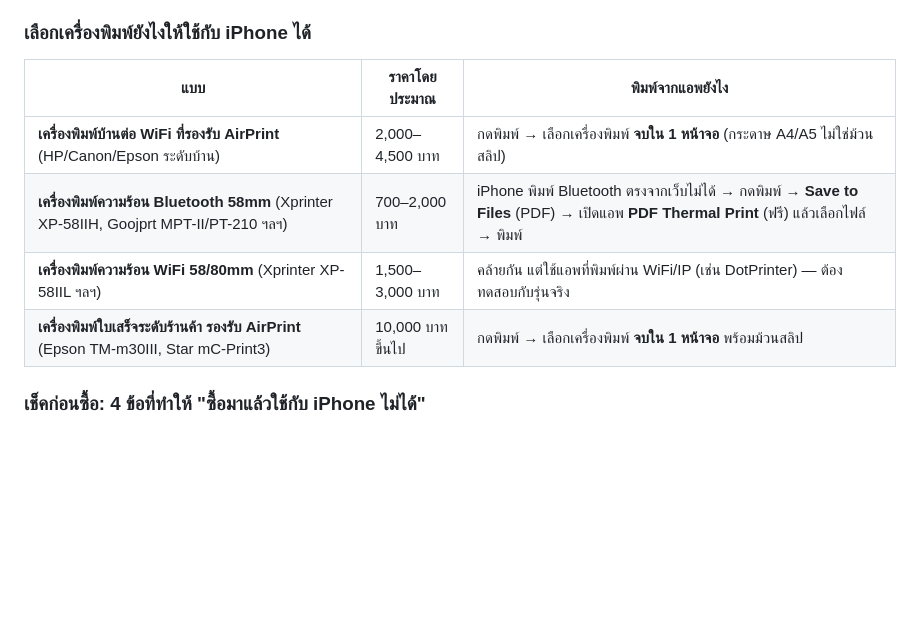
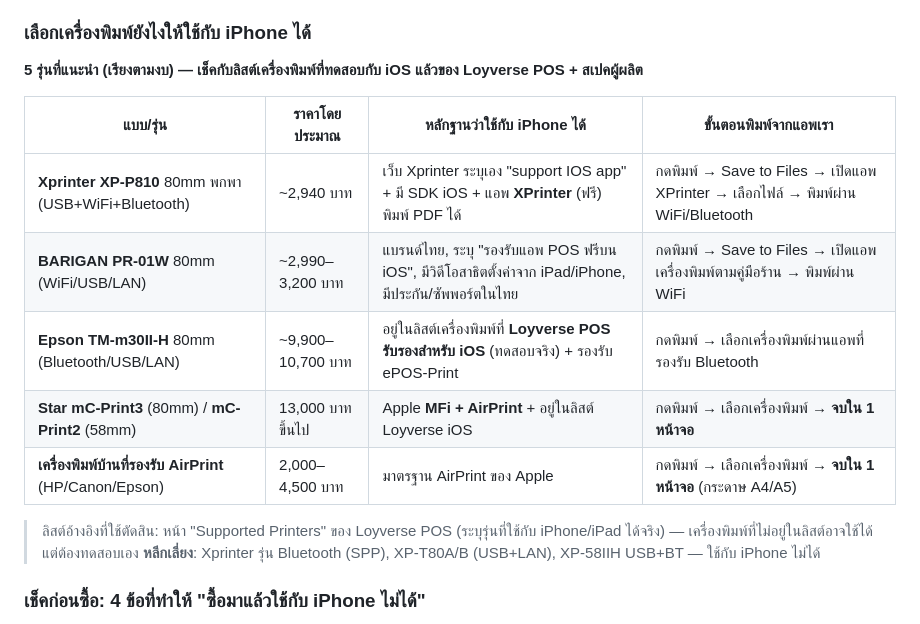
Before and after one commit to pimpichayapk-crypto/pos-app, a Markdown page: คู่มือใช้งาน.md, the part around the change. GitHub-like rendering; blank space fills up the shorter version.

Commit message:
คู่มือ: แทนตารางแนะนำเครื่องพิมพ์ด้วยรุ่นที่ยืนยันว่าใช้กับ iPhone ได้ + ราคา

```diff
--- a/คู่มือใช้งาน.md
+++ b/คู่มือใช้งาน.md
@@ -88,12 +88,18 @@
 
 ### เลือกเครื่องพิมพ์ยังไงให้ใช้กับ iPhone ได้
 
-| แบบ | ราคาโดยประมาณ | พิมพ์จากแอพยังไง |
-|---|---|---|
-| **เครื่องพิมพ์บ้านต่อ WiFi ที่รองรับ AirPrint** (HP/Canon/Epson ระดับบ้าน) | 2,000–4,500 บาท | กดพิมพ์ → เลือกเครื่องพิมพ์ **จบใน 1 หน้าจอ** (กระดาษ A4/A5 ไม่ใช่ม้วนสลิป) |
-| **เครื่องพิมพ์ความร้อน Bluetooth 58mm** (Xprinter XP-58IIH, Goojprt MPT-II/PT-210 ฯลฯ) | 700–2,000 บาท | iPhone พิมพ์ Bluetooth ตรงจากเว็บไม่ได้ → กดพิมพ์ → **Save to Files** (PDF) → เปิดแอพ **PDF Thermal Print** (ฟรี) แล้วเลือกไฟล์ → พิมพ์ |
-| **เครื่องพิมพ์ความร้อน WiFi 58/80mm** (Xprinter XP-58IIL ฯลฯ) | 1,500–3,000 บาท | คล้ายกัน แต่ใช้แอพที่พิมพ์ผ่าน WiFi/IP (เช่น DotPrinter) — ต้องทดสอบกับรุ่นจริง |
-| **เครื่องพิมพ์ใบเสร็จระดับร้านค้า รองรับ AirPrint** (Epson TM-m30III, Star mC-Print3) | 10,000 บาทขึ้นไป | กดพิมพ์ → เลือกเครื่องพิมพ์ **จบใน 1 หน้าจอ** พร้อมม้วนสลิป |
+**5 รุ่นที่แนะนำ (เรียงตามงบ) — เช็คกับลิสต์เครื่องพิมพ์ที่ทดสอบกับ iOS แล้วของ Loyverse POS + สเปคผู้ผลิต**
+
+| แบบ/รุ่น | ราคาโดยประมาณ | หลักฐานว่าใช้กับ iPhone ได้ | ขั้นตอนพิมพ์จากแอพเรา |
+|---|---|---|---|
+| **Xprinter XP-P810** 80mm พกพา (USB+WiFi+Bluetooth) | ~2,940 บาท | เว็บ Xprinter ระบุเอง "support IOS app" + มี SDK iOS + แอพ **XPrinter** (ฟรี) พิมพ์ PDF ได้ | กดพิมพ์ → Save to Files → เปิดแอพ XPrinter → เลือกไฟล์ → พิมพ์ผ่าน WiFi/Bluetooth |
+| **BARIGAN PR-01W** 80mm (WiFi/USB/LAN) | ~2,990–3,200 บาท | แบรนด์ไทย, ระบุ "รองรับแอพ POS ฟรีบน iOS", มีวิดีโอสาธิตตั้งค่าจาก iPad/iPhone, มีประกัน/ซัพพอร์ตในไทย | กดพิมพ์ → Save to Files → เปิดแอพเครื่องพิมพ์ตามคู่มือร้าน → พิมพ์ผ่าน WiFi |
+| **Epson TM-m30II-H** 80mm (Bluetooth/USB/LAN) | ~9,900–10,700 บาท | อยู่ในลิสต์เครื่องพิมพ์ที่ **Loyverse POS รับรองสำหรับ iOS** (ทดสอบจริง) + รองรับ ePOS-Print | กดพิมพ์ → เลือกเครื่องพิมพ์ผ่านแอพที่รองรับ Bluetooth |
+| **Star mC-Print3** (80mm) / **mC-Print2** (58mm) | 13,000 บาทขึ้นไป | Apple **MFi + AirPrint** + อยู่ในลิสต์ Loyverse iOS | กดพิมพ์ → เลือกเครื่องพิมพ์ → **จบใน 1 หน้าจอ** |
+| **เครื่องพิมพ์บ้านที่รองรับ AirPrint** (HP/Canon/Epson) | 2,000–4,500 บาท | มาตรฐาน AirPrint ของ Apple | กดพิมพ์ → เลือกเครื่องพิมพ์ → **จบใน 1 หน้าจอ** (กระดาษ A4/A5) |
+
+> ลิสต์อ้างอิงที่ใช้ตัดสิน: หน้า "Supported Printers" ของ Loyverse POS (ระบุรุ่นที่ใช้กับ iPhone/iPad ได้จริง) — เครื่องพิมพ์ที่ไม่อยู่ในลิสต์อาจใช้ได้แต่ต้องทดสอบเอง
+> **หลีกเลี่ยง**: Xprinter รุ่น Bluetooth (SPP), XP-T80A/B (USB+LAN), XP-58IIH USB+BT — ใช้กับ iPhone ไม่ได้
 
 ### เช็คก่อนซื้อ: 4 ข้อที่ทำให้ "ซื้อมาแล้วใช้กับ iPhone ไม่ได้"
 
```
